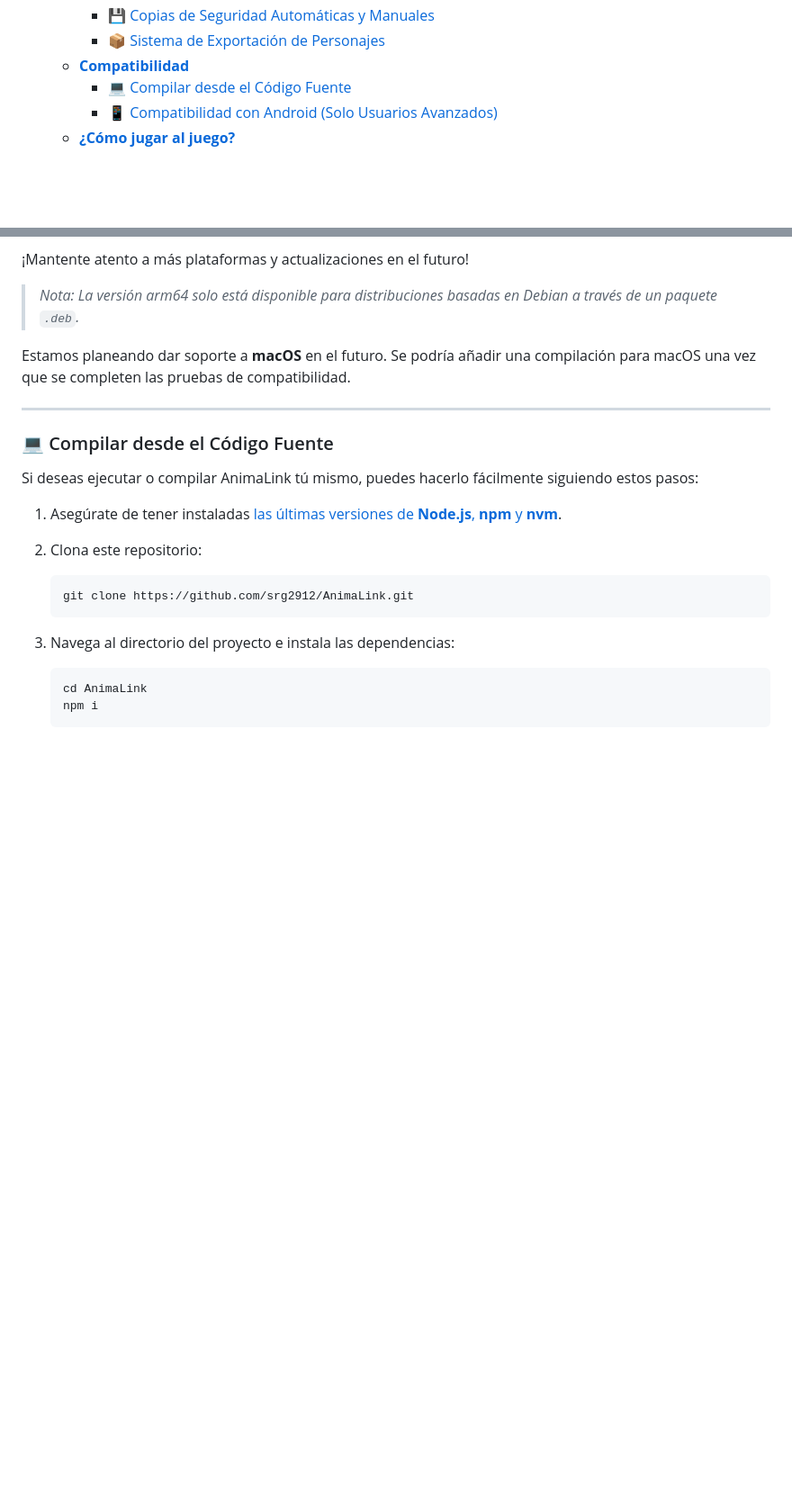
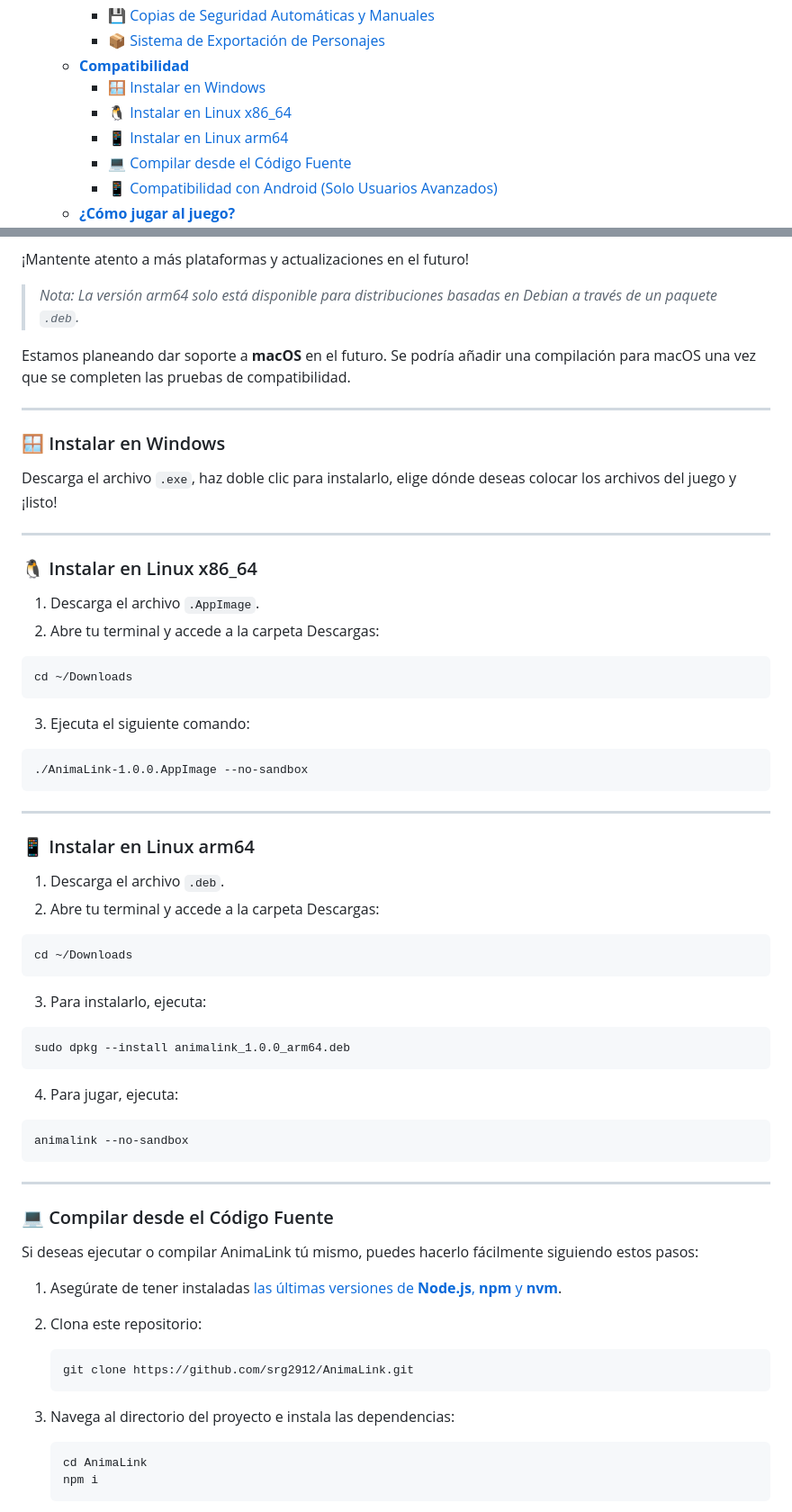
Before and after one commit to srg2912/AnimaLink, a Markdown page: README.es.md, 2 parts joined by grey strips. Shown: that part at 90% size. Drawn GitHub-style; blank space fills up the shorter version.

````diff
--- a/README.es.md
+++ b/README.es.md
@@ -15,6 +15,9 @@
     - [💾 Copias de Seguridad Automáticas y Manuales](#-copias-de-seguridad-automáticas-y-manuales)
     - [📦 Sistema de Exportación de Personajes](#-sistema-de-exportación-de-personajes)
   - [**Compatibilidad**](#compatibilidad)
+    - [🪟 Instalar en Windows](#-instalar-en-windows)
+    - [🐧 Instalar en Linux x86\_64](#-instalar-en-linux-x86_64)
+    - [📱 Instalar en Linux arm64](#-instalar-en-linux-arm64)
     - [💻 Compilar desde el Código Fuente](#-compilar-desde-el-código-fuente)
     - [📱 Compatibilidad con Android (Solo Usuarios Avanzados)](#-compatibilidad-con-android-solo-usuarios-avanzados)
   - [**¿Cómo jugar al juego?**](#cómo-jugar-al-juego)
@@ -145,6 +148,51 @@ El juego crea copias de seguridad automáticas, y puedes hacer una manualmente e
   > *Nota: La versión arm64 solo está disponible para distribuciones basadas en Debian a través de un paquete `.deb`.*
 
 Estamos planeando dar soporte a **macOS** en el futuro. Se podría añadir una compilación para macOS una vez que se completen las pruebas de compatibilidad.
+
+---
+
+### 🪟 Instalar en Windows
+
+Descarga el archivo `.exe`, haz doble clic para instalarlo, elige dónde deseas colocar los archivos del juego y ¡listo!
+
+---
+
+### 🐧 Instalar en Linux x86_64
+
+1. Descarga el archivo `.AppImage`.
+2. Abre tu terminal y accede a la carpeta Descargas:
+
+  ```
+  cd ~/Downloads
+  ```
+
+3. Ejecuta el siguiente comando:
+
+  ```
+  ./AnimaLink-1.0.0.AppImage --no-sandbox
+  ```
+
+---
+
+### 📱 Instalar en Linux arm64
+
+1. Descarga el archivo `.deb`.
+2. Abre tu terminal y accede a la carpeta Descargas:
+
+  ```
+  cd ~/Downloads
+  ```
+
+3. Para instalarlo, ejecuta:
+
+  ```
+  sudo dpkg --install animalink_1.0.0_arm64.deb
+  ```
+
+4. Para jugar, ejecuta:
+  ```
+  animalink --no-sandbox
+  ```
 
 ---
 
````
Also changed, not shown: README.MD (+48 -0 lines), README.it.md (+48 -0 lines).
